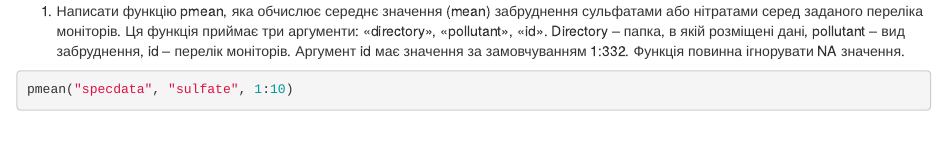
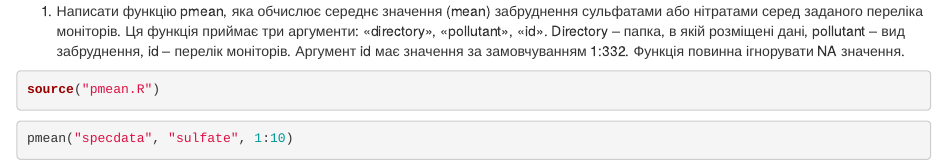
Before and after one commit to ViktoriaZaremba/DataScienceCourseKNU, an R Markdown document (lab5.rmd): the page in a window 1100 px wide, from its top. Rendered offline with R 4.5, knitr and Pandoc, with nearby package versions; some code elsewhere in the file could not run offline; common packages that the code uses without loading them are loaded.

Commit message:
added source

````diff
--- a/lab5.rmd
+++ b/lab5.rmd
@@ -4,6 +4,9 @@
 «id». Directory – папка, в якій розміщені дані, pollutant – вид забруднення,
 id – перелік моніторів. Аргумент id має значення за замовчуванням 1:332.
 Функція повинна ігнорувати NA значення.
+```{r}
+source("pmean.R")
+```
 ```{r}
 pmean("specdata", "sulfate", 1:10)
 ```
````
